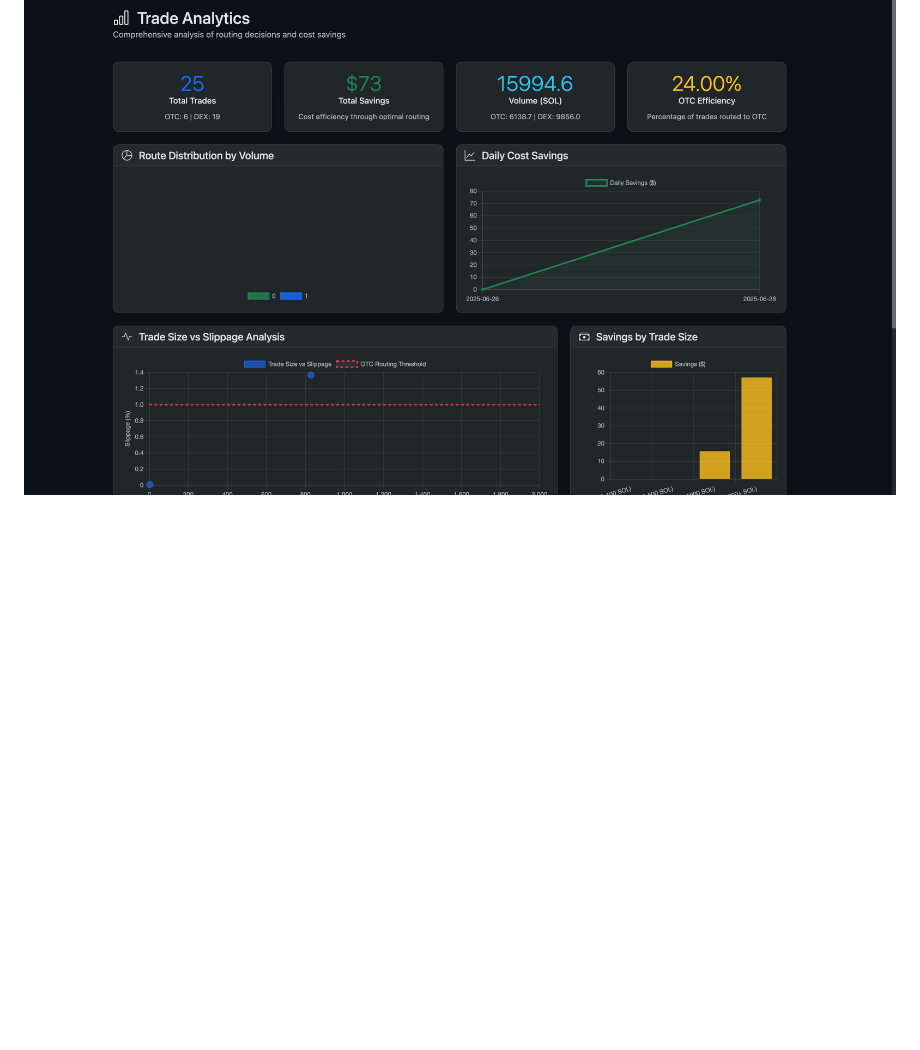
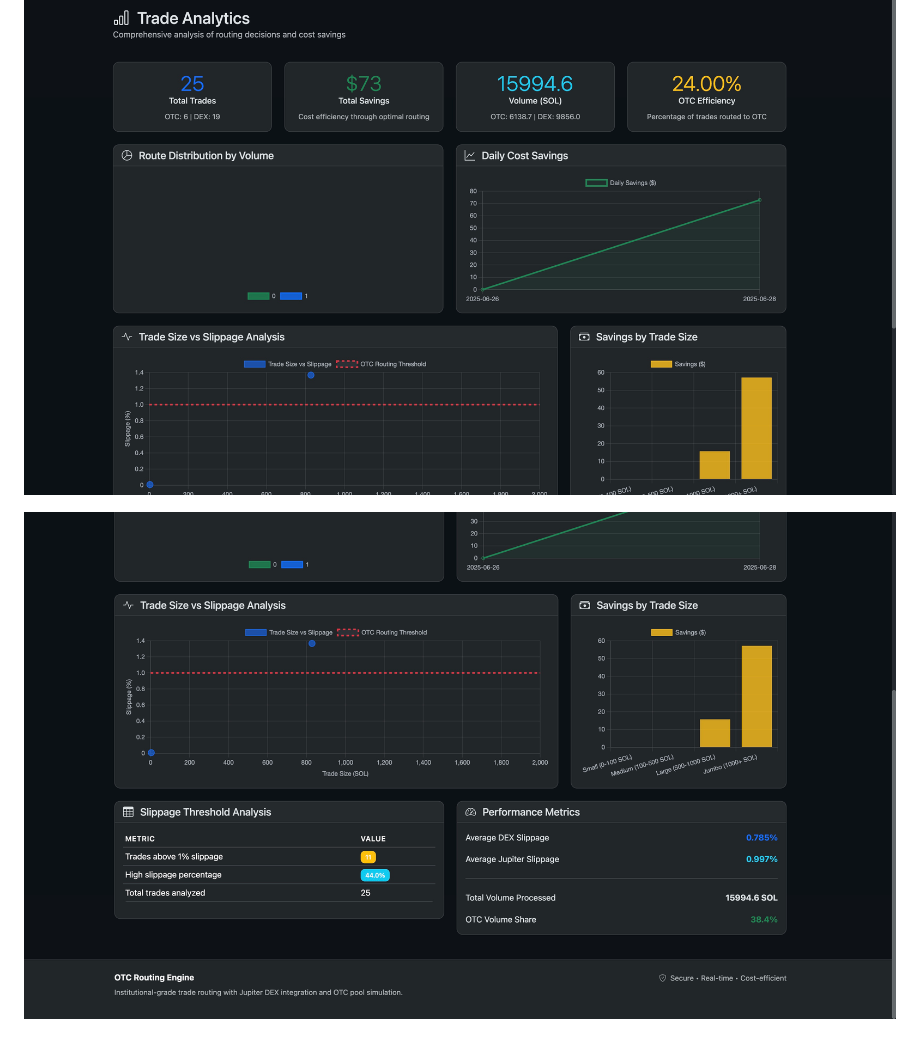
Before and after one commit to btorressz/OTCLiquidityRouter, a Markdown page: README.md, the part around the change. GitHub-like rendering; blank space fills up the shorter version.

```diff
--- a/README.md
+++ b/README.md
@@ -149,3 +149,5 @@ It provides real-time trade execution, analytics, and monitoring capabilities th
 ![OTCLiquidityRouter Screenshot](https://github.com/btorressz/OTCLiquidityRouter/blob/main/OTCLiquidityRouter2.jpg?raw=true)
 
 ![OTCLiquidityRouter Screenshot](https://github.com/btorressz/OTCLiquidityRouter/blob/main/OTCLiquidityRouter3.jpg?raw=true)
+
+![OTCLiquidityRouter Screenshot](https://github.com/btorressz/OTCLiquidityRouter/blob/main/OTCLiquidityRouter4.jpg?raw=true)
```
